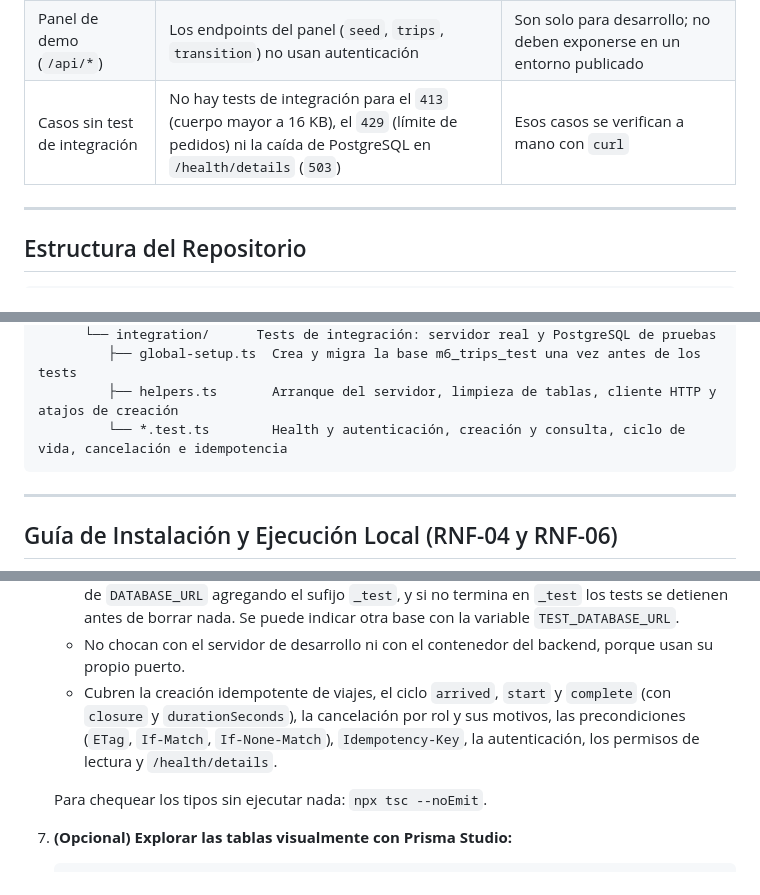
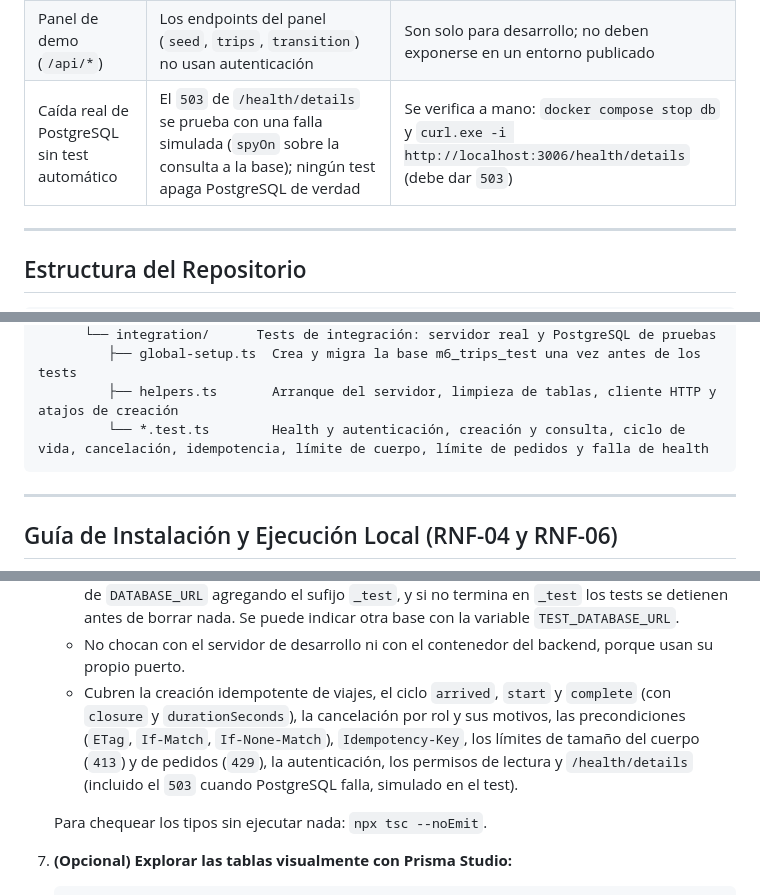
Before and after one commit to FRRe-DS/2026-12-TPI, a Markdown page: README.md, 3 parts joined by grey strips. GitHub-like rendering.

Commit message:
Bloque 10j(readme): tests de 413, 429 y 503 documentados

````diff
--- a/README.md
+++ b/README.md
@@ -324,7 +324,7 @@ Hay **un único evento de cancelación**. Quién canceló (`cancelledBy`), el mo
 | RabbitMQ, Redis y outbox | No están integrados: `/health/details` los informa como `NOT_CONFIGURED` y `outbox` como `null` | Hasta entonces no hay entrega garantizada de eventos ni estado compartido entre instancias |
 | Límite de pedidos | Se cuenta en memoria dentro de cada proceso | Con varias instancias del servicio cada una cuenta por separado; con Redis sería compartido (RNF-12) |
 | Panel de demo (`/api/*`) | Los endpoints del panel (`seed`, `trips`, `transition`) no usan autenticación | Son solo para desarrollo; no deben exponerse en un entorno publicado |
-| Casos sin test de integración | No hay tests de integración para el `413` (cuerpo mayor a 16 KB), el `429` (límite de pedidos) ni la caída de PostgreSQL en `/health/details` (`503`) | Esos casos se verifican a mano con `curl` |
+| Caída real de PostgreSQL sin test automático | El `503` de `/health/details` se prueba con una falla simulada (`spyOn` sobre la consulta a la base); ningún test apaga PostgreSQL de verdad | Se verifica a mano: `docker compose stop db` y `curl.exe -i http://localhost:3006/health/details` (debe dar `503`) |
 
 ---
 
@@ -362,7 +362,7 @@ Hay **un único evento de cancelación**. Quién canceló (`cancelledBy`), el mo
       └── integration/      Tests de integración: servidor real y PostgreSQL de pruebas
          ├── global-setup.ts  Crea y migra la base m6_trips_test una vez antes de los tests
          ├── helpers.ts       Arranque del servidor, limpieza de tablas, cliente HTTP y atajos de creación
-         └── *.test.ts        Health y autenticación, creación y consulta, ciclo de vida, cancelación e idempotencia
+         └── *.test.ts        Health y autenticación, creación y consulta, ciclo de vida, cancelación, idempotencia, límite de cuerpo, límite de pedidos y falla de health
 ```
 
 ---
@@ -458,7 +458,7 @@ Si después se quiere correr el backend localmente con `npm run dev` (Opción B)
    * La base de tests se **crea y migra sola** la primera vez (no hace falta ningún paso manual), y se vacía antes de cada test.
    * **No tocan la base de desarrollo** (`m6_trips`): el nombre de la base de tests se calcula a partir de `DATABASE_URL` agregando el sufijo `_test`, y si no termina en `_test` los tests se detienen antes de borrar nada. Se puede indicar otra base con la variable `TEST_DATABASE_URL`.
    * No chocan con el servidor de desarrollo ni con el contenedor del backend, porque usan su propio puerto.
-   * Cubren la creación idempotente de viajes, el ciclo `arrived`, `start` y `complete` (con `closure` y `durationSeconds`), la cancelación por rol y sus motivos, las precondiciones (`ETag`, `If-Match`, `If-None-Match`), `Idempotency-Key`, la autenticación, los permisos de lectura y `/health/details`.
+   * Cubren la creación idempotente de viajes, el ciclo `arrived`, `start` y `complete` (con `closure` y `durationSeconds`), la cancelación por rol y sus motivos, las precondiciones (`ETag`, `If-Match`, `If-None-Match`), `Idempotency-Key`, los límites de tamaño del cuerpo (`413`) y de pedidos (`429`), la autenticación, los permisos de lectura y `/health/details` (incluido el `503` cuando PostgreSQL falla, simulado en el test).
 
    Para chequear los tipos sin ejecutar nada: `npx tsc --noEmit`.
 
````
